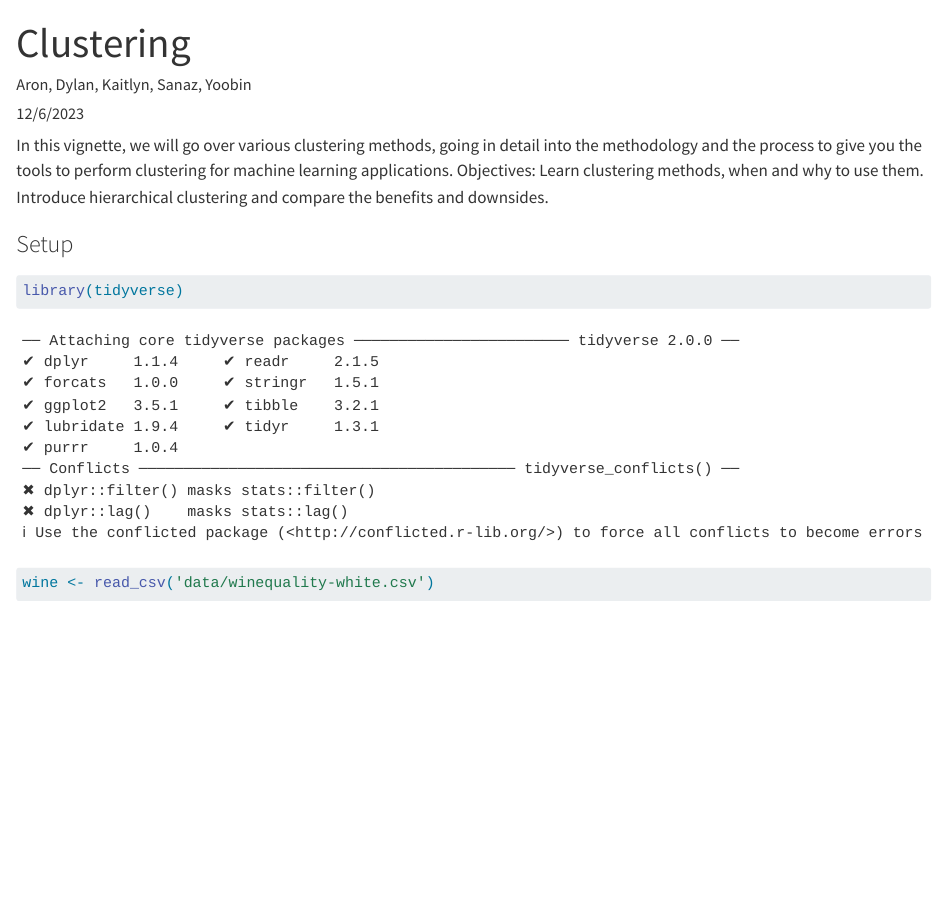
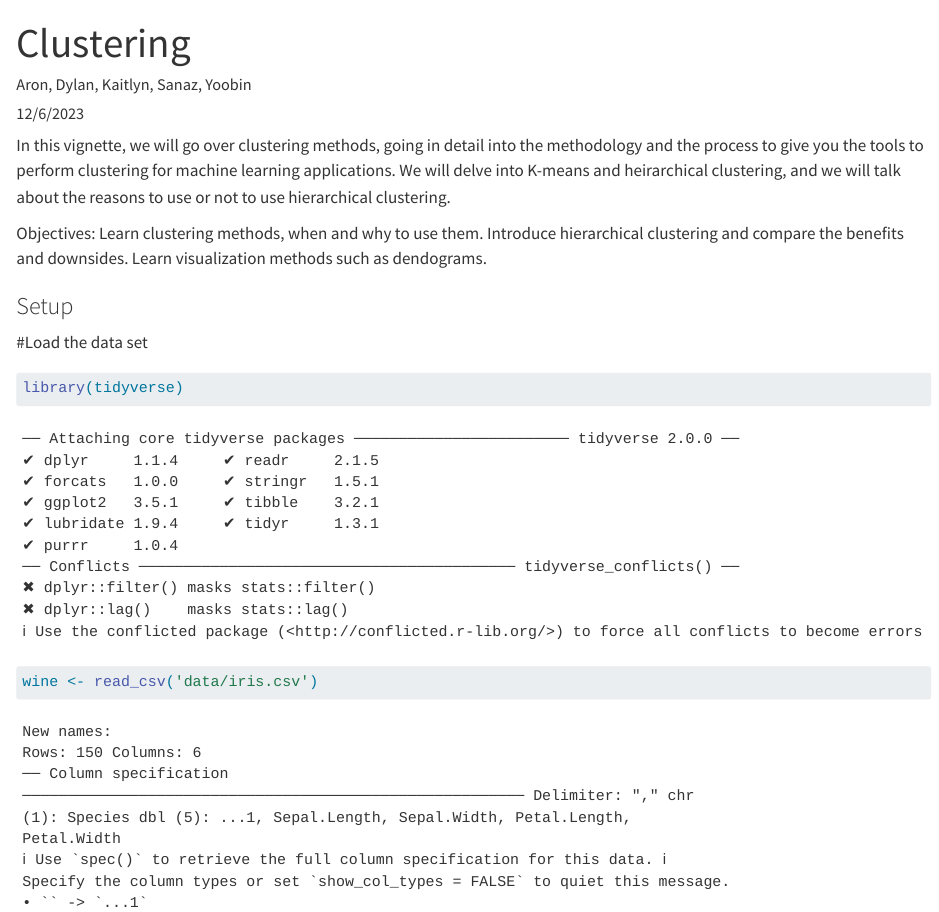
Before and after one commit to PSTAT197-F23/Final-Project-Group5, a Quarto document (vignette.qmd): the page in a window 1100 px wide, from its top. Rendered offline with R 4.5, knitr and Pandoc in place of Quarto, with nearby package versions; some code elsewhere in the file could not run offline.

Commit message:
more changes
added more to the introduction

````diff
--- a/vignette.qmd
+++ b/vignette.qmd
@@ -4,13 +4,15 @@ author: 'Aron, Dylan, Kaitlyn, Sanaz, Yoobin'
 date: 12/6/2023
 ---
 
-In this vignette, we will go over various clustering methods, going in detail into the methodology and the process to give you the tools to perform clustering for machine learning applications.
-Objectives: Learn clustering methods, when and why to use them. Introduce hierarchical clustering and compare the benefits and downsides.
+In this vignette, we will go over clustering methods, going in detail into the methodology and the process to give you the tools to perform clustering for machine learning applications. We will delve into K-means and heirarchical clustering, and we will talk about the reasons to use or not to use hierarchical clustering.
+
+Objectives: Learn clustering methods, when and why to use them. Introduce hierarchical clustering and compare the benefits and downsides. Learn visualization methods such as dendograms.
 
 ### Setup
+#Load the data set
 ```{r}
 library(tidyverse)
-wine <- read_csv('data/winequality-white.csv')
+wine <- read_csv('data/iris.csv')
 ```
 
 ###
````
Also changed, not shown: 1 other file.
